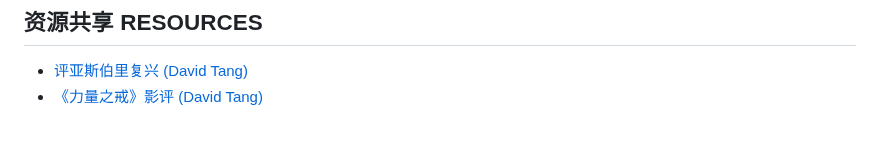
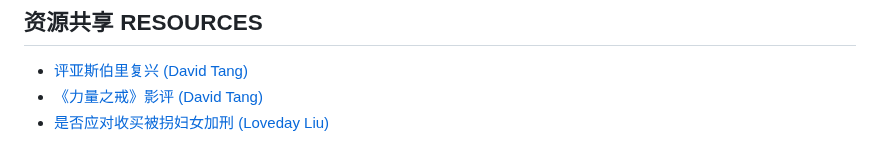
Before and after one commit to oxch-stufellowship/oxch-stufellowship.github.io, a Markdown page: README.md, the part around the change. Rendered like a GitHub page.

```diff
--- a/README.md
+++ b/README.md
@@ -70,3 +70,4 @@ Oxford Ox2 6XA
 
 + [评亚斯伯里复兴 (David Tang)](https://www.truthandgrace.online/8765/)
 + [《力量之戒》影评 (David Tang)](http://www.pacilution.com/ShowArticle.asp?ArticleID=12837)
++ [是否应对收买被拐妇女加刑 (Loveday Liu)](https://mp.weixin.qq.com/s/J4qn1fg5lqs3JK7NlYcgIg)
```
